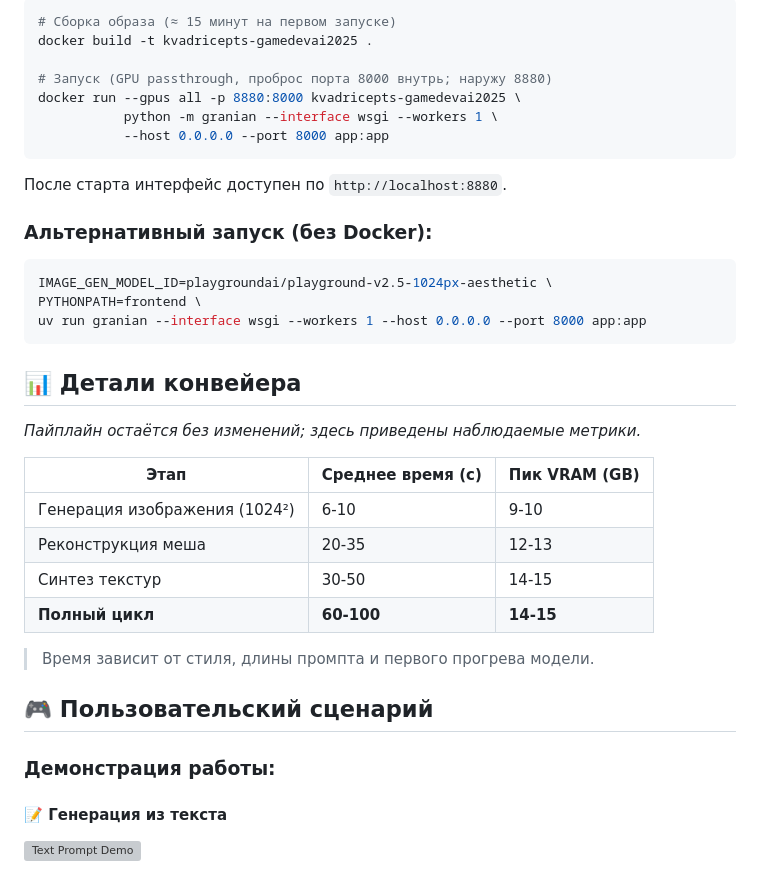
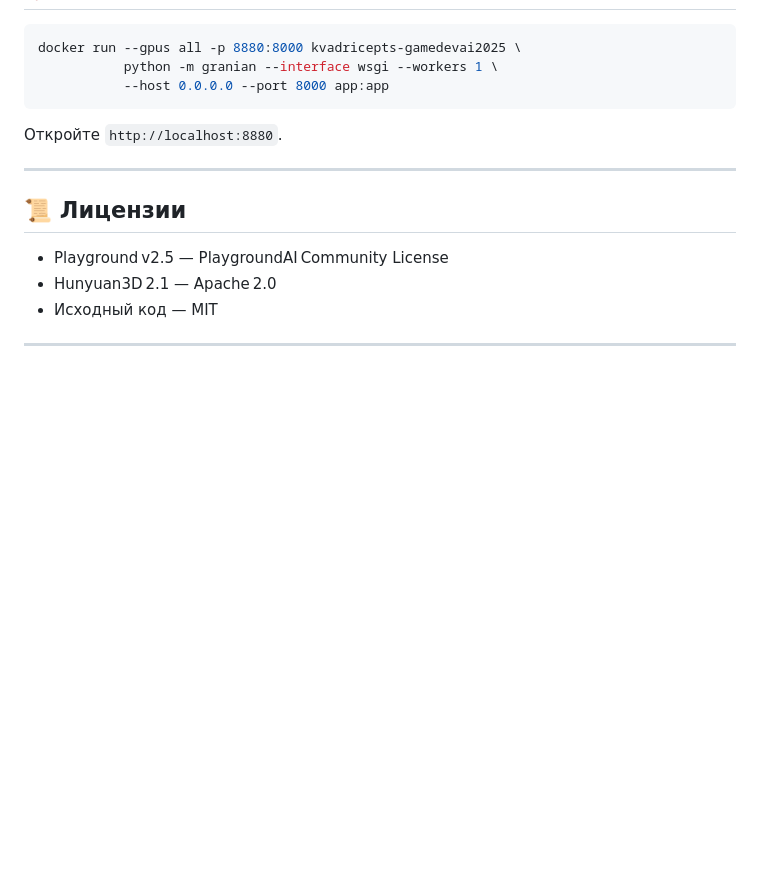
Before and after one commit to gulldan/gamedevai2025, a Markdown page: README.md, the part around one of its changes. Rendered like a GitHub page; blank space fills up the shorter version; grey boxes are pictures that could not be loaded.

````diff
--- a/README.md
+++ b/README.md
@@ -109,41 +105,19 @@ FROM nvidia/cuda:12.4.1-devel-ubuntu22.04
 
 ```bash
-# Сборка образа (≈ 15 минут на первом запуске)
-docker build -t kvadricepts-gamedevai2025 .
-
-# Запуск (GPU passthrough, проброс порта 8000 внутрь; наружу 8880)
 docker run --gpus all -p 8880:8000 kvadricepts-gamedevai2025 \
            python -m granian --interface wsgi --workers 1 \
            --host 0.0.0.0 --port 8000 app:app
 ```
 
-После старта интерфейс доступен по `http://localhost:8880`.
+Откройте `http://localhost:8880`.
 
-### Альтернативный запуск (без Docker):
+---
 
-```bash
-IMAGE_GEN_MODEL_ID=playgroundai/playground-v2.5-1024px-aesthetic \
-PYTHONPATH=frontend \
-uv run granian --interface wsgi --workers 1 --host 0.0.0.0 --port 8000 app:app
-```
+## 📜 Лицензии
 
-## 📊 Детали конвейера
+* Playground v2.5 — PlaygroundAI Community License
+* Hunyuan3D 2.1 — Apache 2.0
+* Исходный код — MIT
 
-*Пайплайн остаётся без изменений; здесь приведены наблюдаемые метрики.*
+---
 
-| Этап                          | Среднее время (с) | Пик VRAM (GB) |
-| ----------------------------- | ----------------- | ------------- |
-| Генерация изображения (1024²) | 6‑10              | 9‑10          |
-| Реконструкция меша            | 20‑35             | 12‑13         |
-| Синтез текстур                | 30‑50             | 14‑15         |
-| **Полный цикл**               | **60‑100**        | **14‑15**     |
-
-> Время зависит от стиля, длины промпта и первого прогрева модели.
-
-## 🎮 Пользовательский сценарий
-
-### Демонстрация работы:
-
-#### 📝 Генерация из текста
-![Text Prompt Demo](demo/1_text_promt.webm)
-
````
Also changed, not shown: other parts of README.md (+77 -125 lines).
